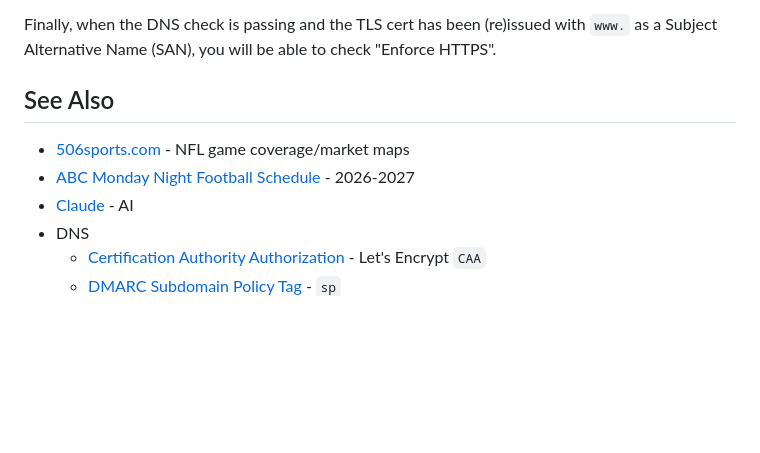
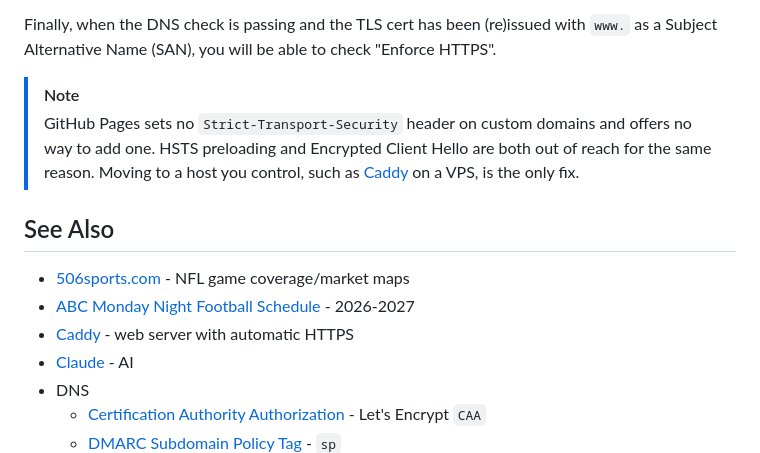
Before and after one commit to kj4ezj/nfl, a Markdown page: README.md, the part around the change. Rendered like a GitHub page; blank space fills up the shorter version.

Commit message:
AI HSTS note
Assisted-by: LLM
Co-Authored-By: Claude Opus 5 <noreply@anthropic.com>

```diff
--- a/README.md
+++ b/README.md
@@ -242,10 +242,14 @@ Once your domain points to GitHub Pages, go to repo settings > Pages > Custom do
 
 Finally, when the DNS check is passing and the TLS cert has been (re)issued with `www.` as a Subject Alternative Name (SAN), you will be able to check "Enforce HTTPS".
 
+> [!NOTE]
+> GitHub Pages sets no `Strict-Transport-Security` header on custom domains and offers no way to add one. HSTS preloading and Encrypted Client Hello are both out of reach for the same reason. Moving to a host you control, such as [Caddy](https://caddyserver.com) on a VPS, is the only fix.
+
 
 ## See Also
 - [506sports.com](https://506sports.com) - NFL game coverage/market maps
 - [ABC Monday Night Football Schedule](https://abc.com/news/640105ff-cab7-46f5-98c5-ccd165214869/category/1138628) - 2026-2027
+- [Caddy](https://caddyserver.com) - web server with automatic HTTPS
 - [Claude](https://claude.ai) - AI
 - DNS
     - [Certification Authority Authorization](https://letsencrypt.org/docs/caa) - Let's Encrypt `CAA`
```
